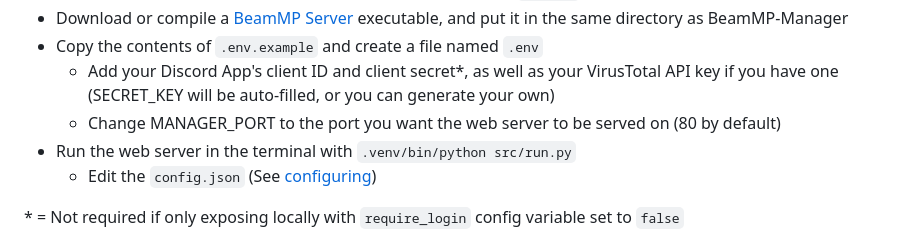
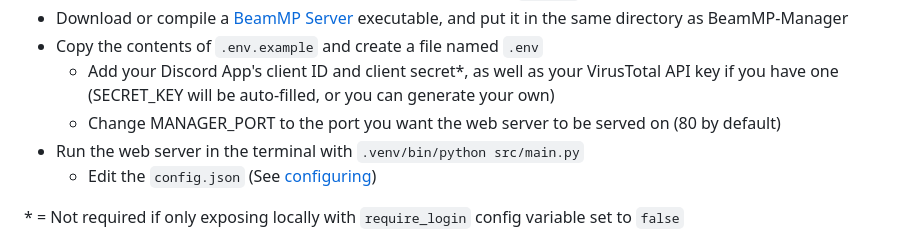
Before and after one commit to peterservices/BeamMP-Manager, a Markdown page: README.md, the part around the change. Drawn GitHub-style.

```diff
--- a/README.md
+++ b/README.md
@@ -31,7 +31,7 @@ A configurable web-based manager for your BeamMP server using Discord as authent
 * Copy the contents of `.env.example` and create a file named `.env`
   * Add your Discord App's client ID and client secret*, as well as your VirusTotal API key if you have one (SECRET_KEY will be auto-filled, or you can generate your own)
   * Change MANAGER_PORT to the port you want the web server to be served on (80 by default)
-* Run the web server in the terminal with `.venv/bin/python src/run.py`
+* Run the web server in the terminal with `.venv/bin/python src/main.py`
   * Edit the `config.json` (See [configuring](#configuring))
 
 \* = Not required if only exposing locally with `require_login` config variable set to `false`
```
